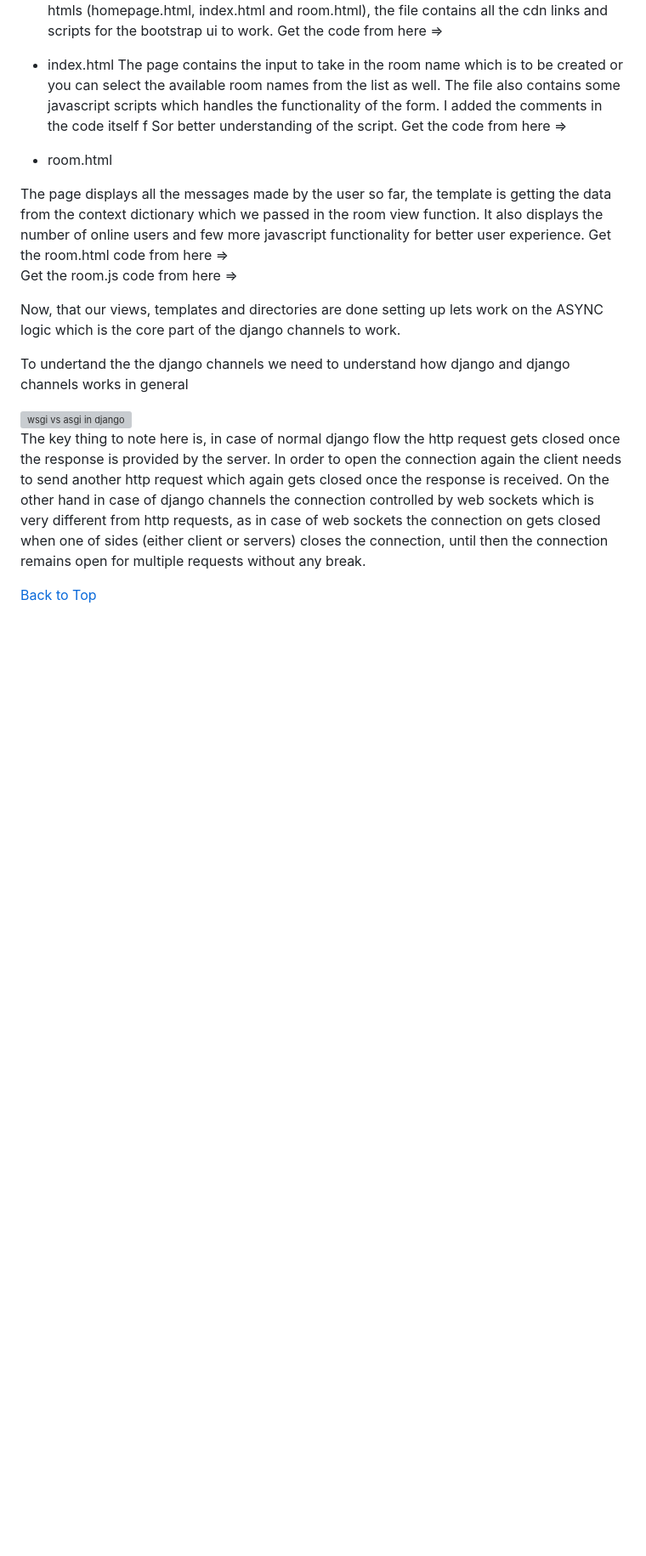
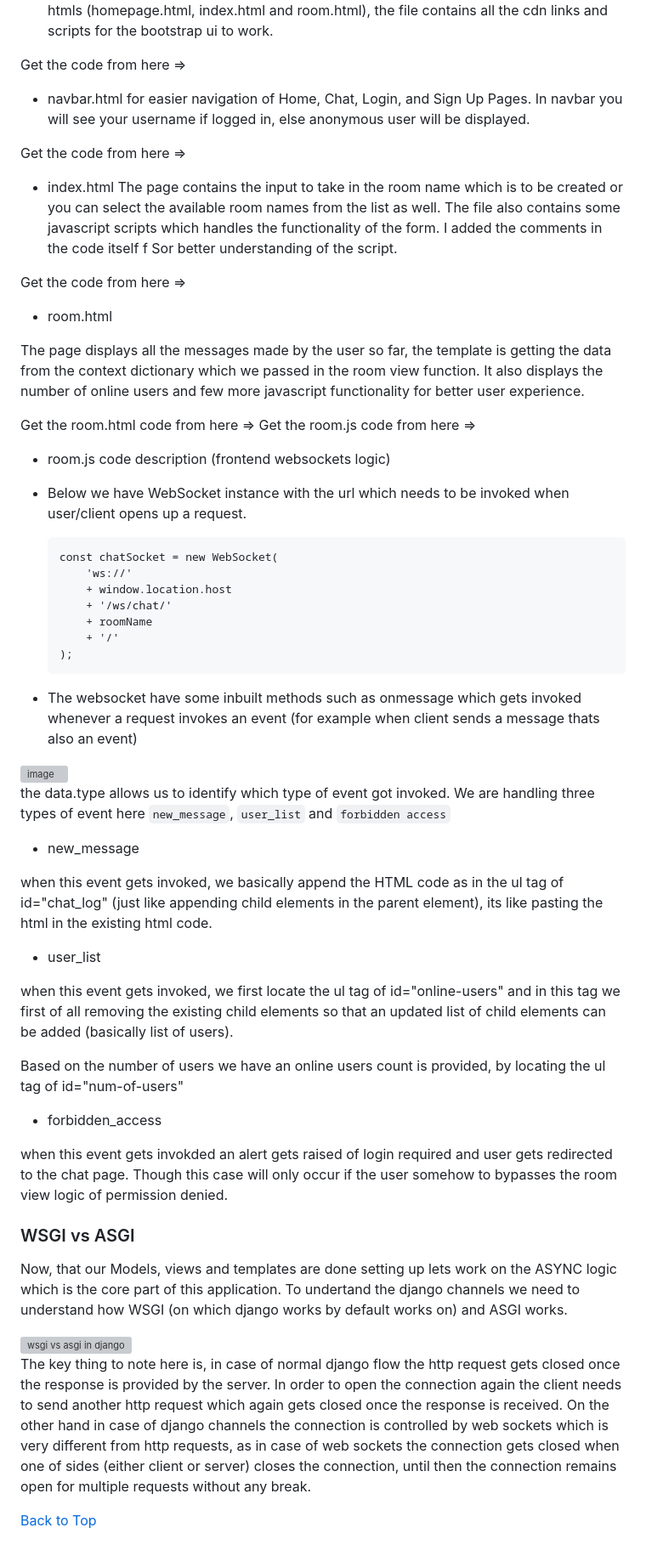
Before and after one commit to YashMarmat/Mini-Discord, a Markdown page: readme.md, the part around one of its changes. Shown at 85% size. GitHub-like rendering; blank space fills up the shorter version; grey boxes are pictures that could not be loaded.

```diff
--- a/readme.md
+++ b/readme.md
@@ -284,27 +195,72 @@ index.html and room.html
 It the root or parent html whose properties will be inherited by the children htmls (homepage.html, index.html and room.html), the file contains all the
-cdn links and scripts for the bootstrap ui to work. Get the code from here =>
+cdn links and scripts for the bootstrap ui to work.
 
-- index.html
+Get the code from here =>
+
+* navbar.html
+for easier navigation of Home, Chat, Login, and Sign Up Pages. In navbar you will see your username if logged in, else anonymous user will be displayed.
+
+Get the code from here =>
+
+* index.html
 The page contains the input to take in the room name which is to be created or you can select the available room names from the list as well.
 The file also contains some javascript scripts which handles the functionality of the form. I added the comments in the code itself f Sor better
-understanding of the script. Get the code from here =>
+understanding of the script.
 
-- room.html
+Get the code from here =>
+
+* room.html
 
 The page displays all the messages made by the user so far, the template is getting the data from the context dictionary which we passed in the room view function.
 It also displays the number of online users and few more javascript functionality for better user experience.
+
 Get the room.html code from here =>
 Get the room.js code from here =>
 
-Now, that our views, templates and directories are done setting up lets work on the ASYNC logic which is the core part of the django channels to work.
+* room.js code description (frontend websockets logic)
 
-To undertand the the django channels we need to understand how django and django channels works in general
+* Below we have WebSocket instance with the url which needs to be invoked when user/client opens up a request.
+
+      const chatSocket = new WebSocket(
+          'ws://'
+          + window.location.host
+          + '/ws/chat/'
+          + roomName
+          + '/'
+      );
+
+* The websocket have some inbuilt methods such as onmessage which gets invoked whenever a request invokes an event (for example when client sends a message
+thats also an event)
+
+<img width="500" alt="image" src="https://user-images.githubusercontent.com/59337853/210167868-8e0acc56-6c39-423d-a06b-237cf86180df.png">
+
+the data.type allows us to identify which type of event got invoked. We are handling three types of event here `new_message`, `user_list` and `forbidden access`
+
+* new_message
+
+when this event gets invoked, we basically append the HTML code as in the ul tag of id="chat_log" (just like appending child elements in the parent element), its like pasting the html in the existing html code.
+
+* user_list
+
+when this event gets invoked, we first locate the ul tag of id="online-users" and in this tag we first of all removing the existing child elements so that an updated list of child elements can be added (basically list of users).
+
+Based on the number of users we have an online users count is provided, by locating the ul tag of id="num-of-users"
+
+* forbidden_access
+
+when this event gets invokded an alert gets raised of login required and user gets redirected to the chat page. Though this case will only occur if the user
+somehow to bypasses the room view logic of permission denied.
+
+
+### WSGI vs ASGI
+
+Now, that our Models, views and templates are done setting up lets work on the ASYNC logic which is the core part of this application. To undertand the django channels we need to understand how WSGI (on which django works by default works on) and ASGI works.
 
 <img width="584" alt="wsgi vs asgi in django" src="https://user-images.githubusercontent.com/59337853/210166957-ff26a76d-4ded-405b-8d06-49c2287d2567.png">
 
 The key thing to note here is, in case of normal django flow the http request gets closed once the response is provided by the server. In order to open
 the connection again the client needs to send another http request which again gets closed once the response is received. On the other hand in case of
-django channels the connection controlled by web sockets which is very different from http requests, as in case of web sockets the connection on gets
-closed when one of sides (either client or servers) closes the connection, until then the connection remains open for multiple requests without any break.
+django channels the connection is controlled by web sockets which is very different from http requests, as in case of web sockets the connection gets
+closed when one of sides (either client or server) closes the connection, until then the connection remains open for multiple requests without any break.
 
 <p><a href="#top">Back to Top</a></p>
```
Also changed, not shown: other parts of readme.md (+100 -189 lines).
